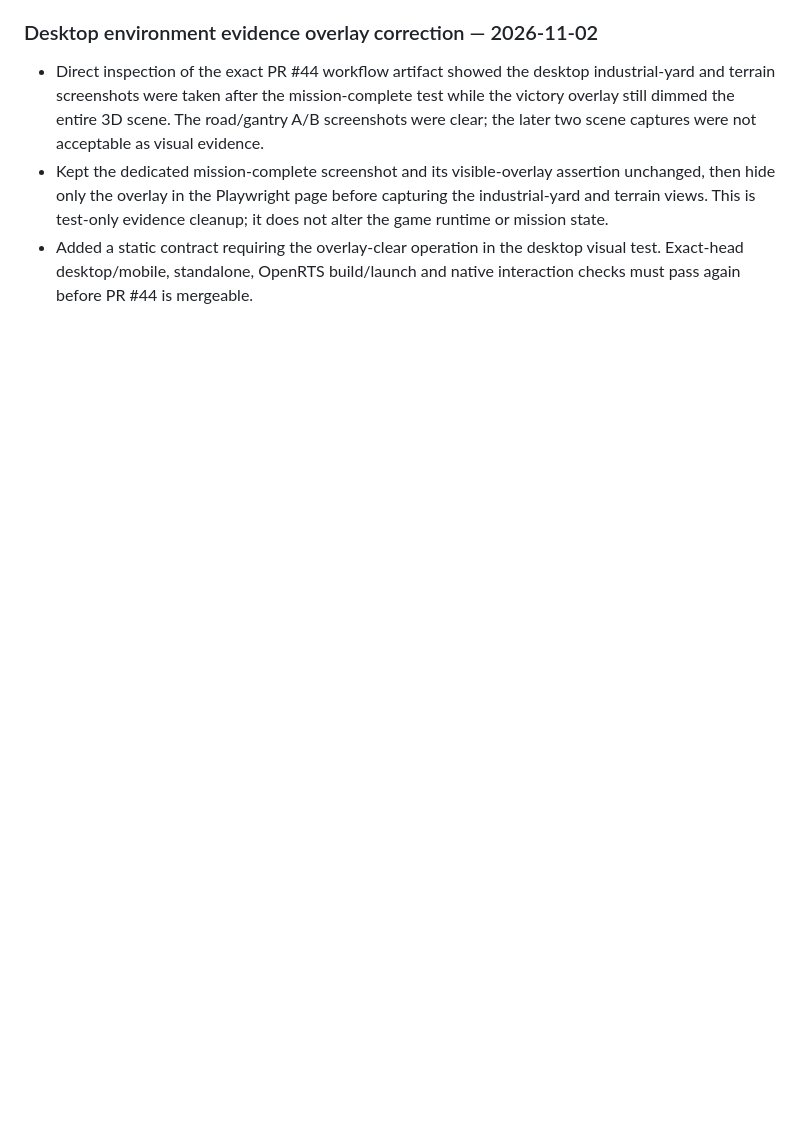
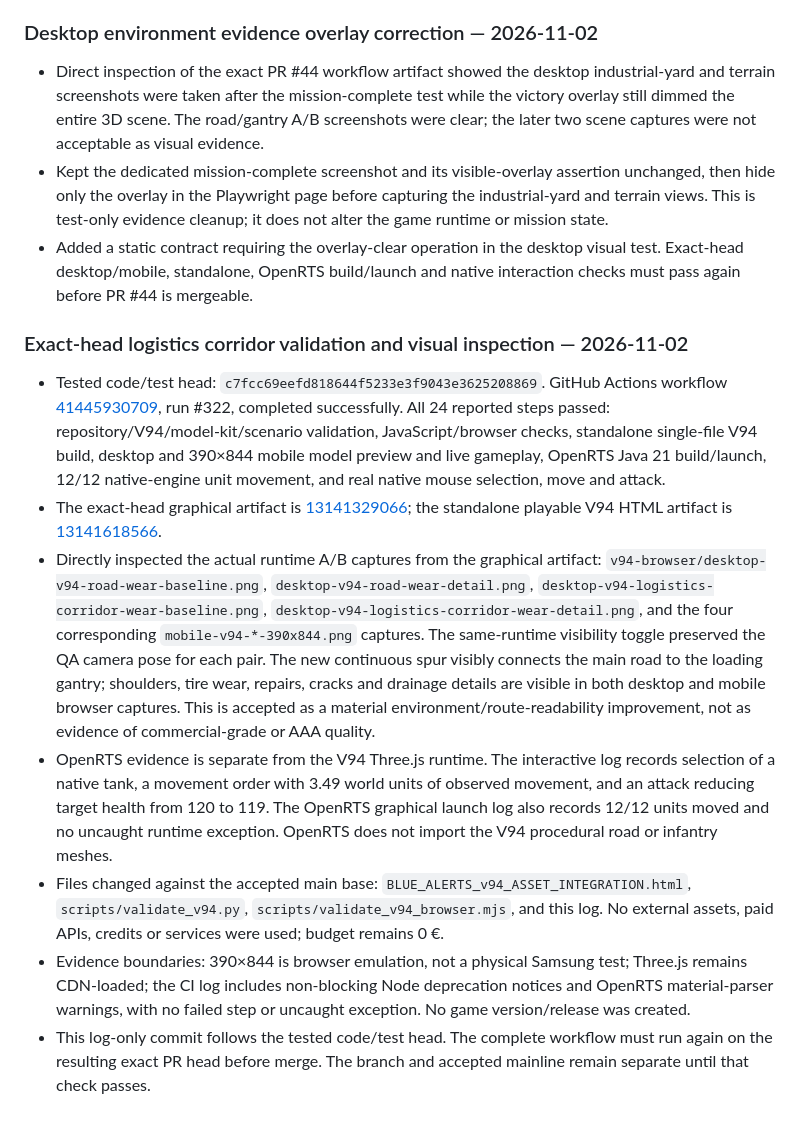
Before and after one commit to Ascameleon/Blue-alert, a Markdown page: docs/EVOLUTION_LOG.md, the part around the change. Drawn GitHub-style; blank space fills up the shorter version.

Commit message:
docs: record exact-head logistics corridor evidence

```diff
--- a/docs/EVOLUTION_LOG.md
+++ b/docs/EVOLUTION_LOG.md
@@ -376,3 +376,13 @@ The previous battlefield screenshot showed isolated single-cone trees and indivi
 - Direct inspection of the exact PR #44 workflow artifact showed the desktop industrial-yard and terrain screenshots were taken after the mission-complete test while the victory overlay still dimmed the entire 3D scene. The road/gantry A/B screenshots were clear; the later two scene captures were not acceptable as visual evidence.
 - Kept the dedicated mission-complete screenshot and its visible-overlay assertion unchanged, then hide only the overlay in the Playwright page before capturing the industrial-yard and terrain views. This is test-only evidence cleanup; it does not alter the game runtime or mission state.
 - Added a static contract requiring the overlay-clear operation in the desktop visual test. Exact-head desktop/mobile, standalone, OpenRTS build/launch and native interaction checks must pass again before PR #44 is mergeable.
+
+### Exact-head logistics corridor validation and visual inspection — 2026-11-02
+
+- Tested code/test head: `c7fcc69eefd818644f5233e3f9043e3625208869`. GitHub Actions workflow [41445930709](https://github.com/Ascameleon/Blue-alert/actions/runs/41445930709), run #322, completed successfully. All 24 reported steps passed: repository/V94/model-kit/scenario validation, JavaScript/browser checks, standalone single-file V94 build, desktop and 390×844 mobile model preview and live gameplay, OpenRTS Java 21 build/launch, 12/12 native-engine unit movement, and real native mouse selection, move and attack.
+- The exact-head graphical artifact is [13141329066](https://github.com/Ascameleon/Blue-alert/actions/runs/41445930709/artifacts/13141329066); the standalone playable V94 HTML artifact is [13141618566](https://github.com/Ascameleon/Blue-alert/actions/runs/41445930709/artifacts/13141618566).
+- Directly inspected the actual runtime A/B captures from the graphical artifact: `v94-browser/desktop-v94-road-wear-baseline.png`, `desktop-v94-road-wear-detail.png`, `desktop-v94-logistics-corridor-wear-baseline.png`, `desktop-v94-logistics-corridor-wear-detail.png`, and the four corresponding `mobile-v94-*-390x844.png` captures. The same-runtime visibility toggle preserved the QA camera pose for each pair. The new continuous spur visibly connects the main road to the loading gantry; shoulders, tire wear, repairs, cracks and drainage details are visible in both desktop and mobile browser captures. This is accepted as a material environment/route-readability improvement, not as evidence of commercial-grade or AAA quality.
+- OpenRTS evidence is separate from the V94 Three.js runtime. The interactive log records selection of a native tank, a movement order with 3.49 world units of observed movement, and an attack reducing target health from 120 to 119. The OpenRTS graphical launch log also records 12/12 units moved and no uncaught runtime exception. OpenRTS does not import the V94 procedural road or infantry meshes.
+- Files changed against the accepted main base: `BLUE_ALERTS_v94_ASSET_INTEGRATION.html`, `scripts/validate_v94.py`, `scripts/validate_v94_browser.mjs`, and this log. No external assets, paid APIs, credits or services were used; budget remains 0 €.
+- Evidence boundaries: 390×844 is browser emulation, not a physical Samsung test; Three.js remains CDN-loaded; the CI log includes non-blocking Node deprecation notices and OpenRTS material-parser warnings, with no failed step or uncaught exception. No game version/release was created.
+- This log-only commit follows the tested code/test head. The complete workflow must run again on the resulting exact PR head before merge. The branch and accepted mainline remain separate until that check passes.
```
